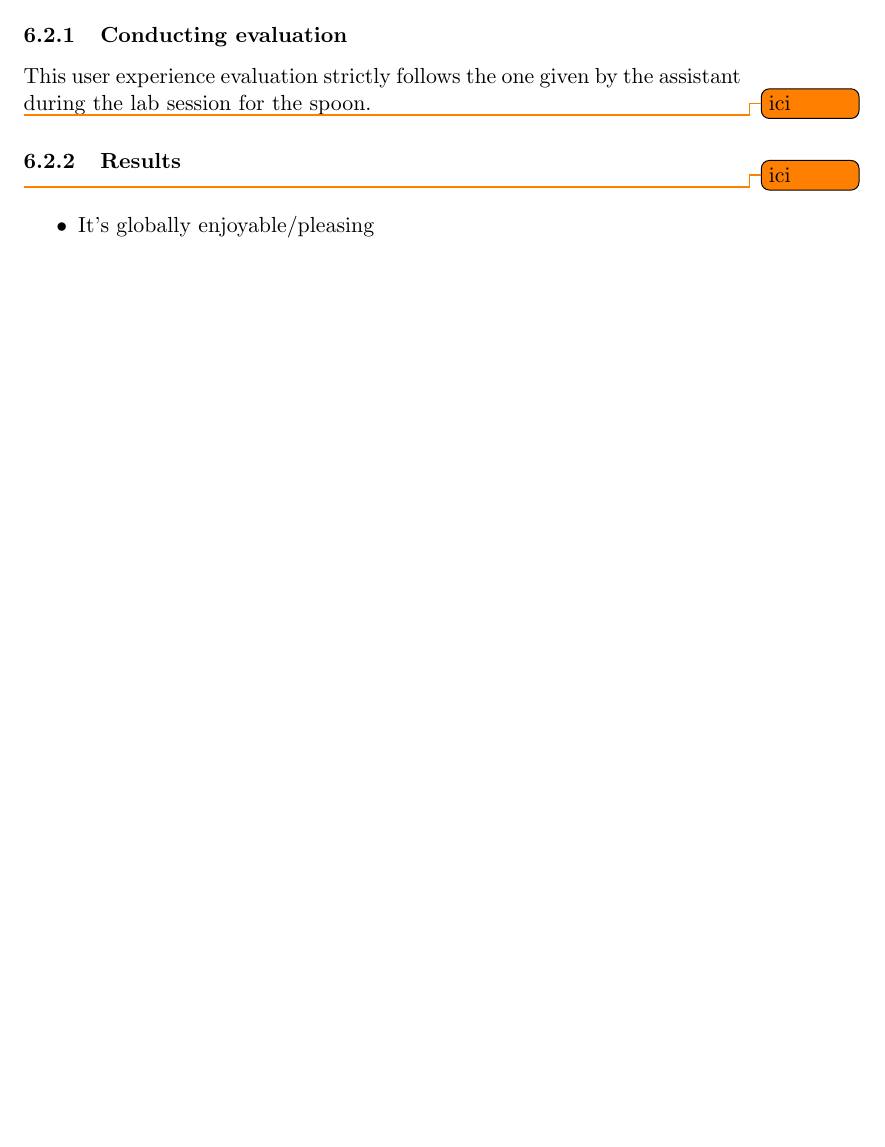
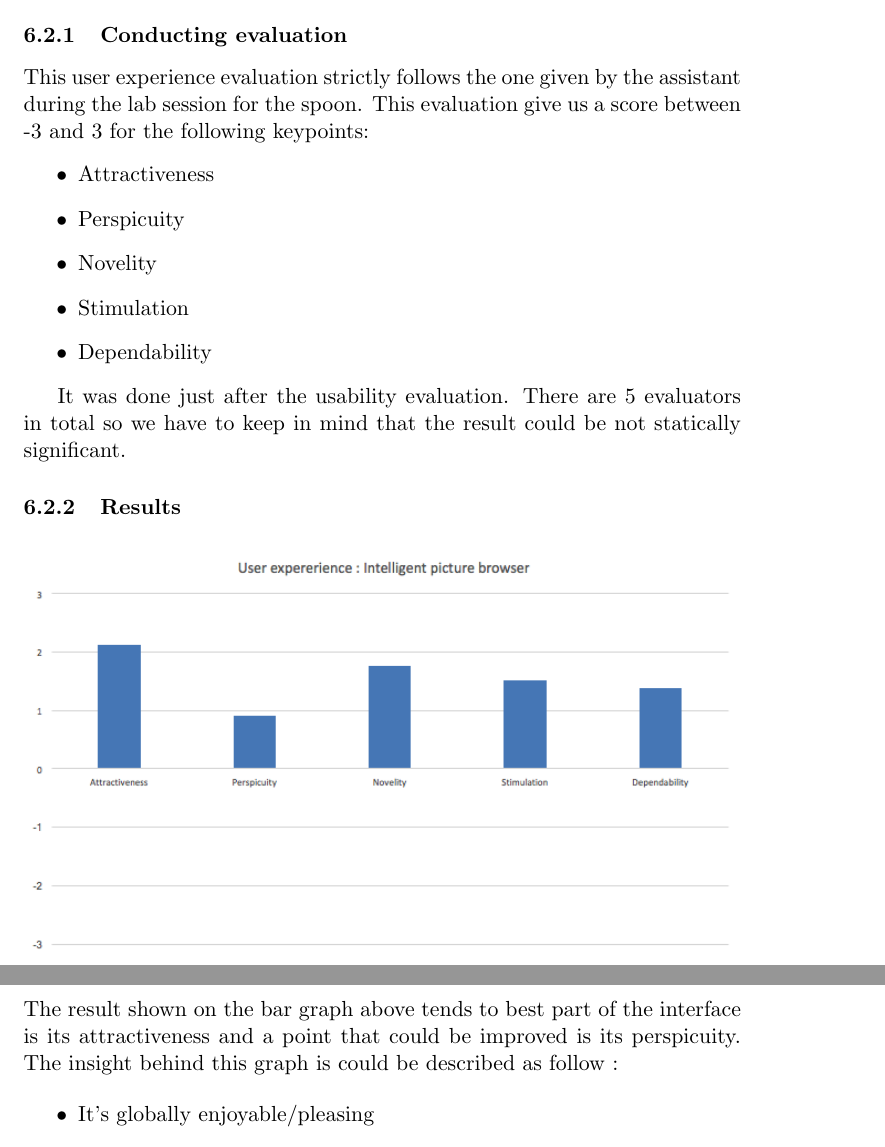
Before and after one commit to PierreGe/VR-Picture-Browser, a LaTeX document (report/final/report.tex): part of page 10 of 15 before the commit and two parts of pages 11 and 12 of 15 after it, the two joined at a grey line, cut so that both start at the same text, the shorter picture padded with empty space. Compiled offline with pdfLaTeX.

Commit message:
[add] ux and imgs

```diff
--- a/report/final/report.tex
+++ b/report/final/report.tex
@@ -6,6 +6,8 @@
 \usepackage{todonotes}
 \usepackage{lscape}
 \usepackage{cite}
+\usepackage{graphicx}
+\usepackage{float}
 \usepackage{hyperref}
 \usepackage{afterpage}
 \author{Pierre Gerard - Matteo Marra - Bruno Rocha Pereira}
@@ -309,13 +319,26 @@ User experience refer to the evaluator emotions and attitudes about using our in
 
 \subsubsection{Conducting evaluation}
 
-This user experience evaluation strictly follows the one given by the assistant during the lab session for the spoon.
+This user experience evaluation strictly follows the one given by the assistant during the lab session for the spoon. This evaluation give us a score between -3 and 3 for the following keypoints:
+\begin{itemize}
+	\item Attractiveness
+	\item Perspicuity
+	\item Novelity
+	\item Stimulation
+	\item Dependability
+\end{itemize}
 
-\todo{ici}
+It was done just after the usability evaluation. There are 5 evaluators in total so we have to keep in mind that the result could be not statically significant.
+
 \subsubsection{Results}
 
-% graph
-\todo{ici}
+
+\begin{figure}[H]
+   \centering
+   \includegraphics[width=0.99\textwidth]{img/ux.png}
+\end{figure}
+
+The result shown on the bar graph above tends to best part of the interface is its attractiveness and a point that could be improved is its perspicuity. The insight behind this graph is could be described as follow :
 
 \begin{itemize}
 	\item It’s globally enjoyable/pleasing
```
Also changed, not shown: report/final/img/interaction.png (added), report/final/img/ux.png (added), report/final/report.tex (26 more changed lines).
